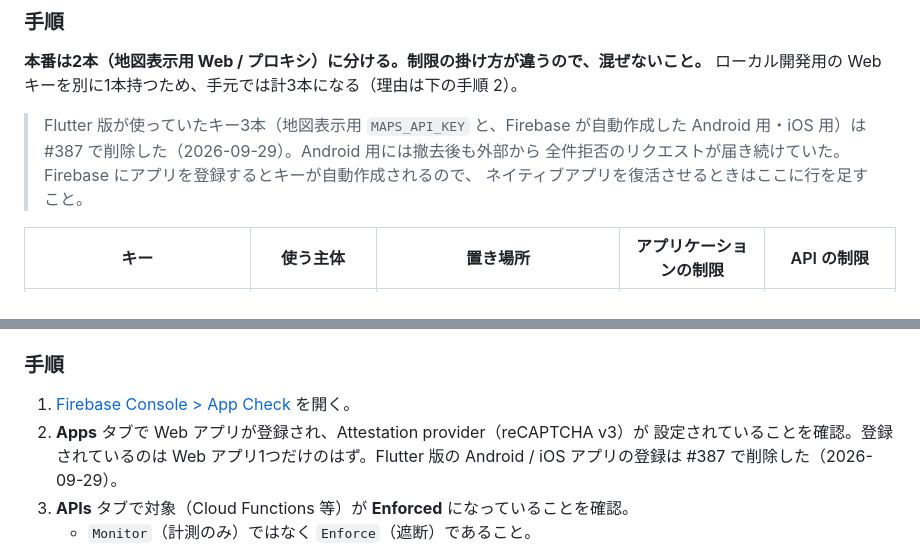
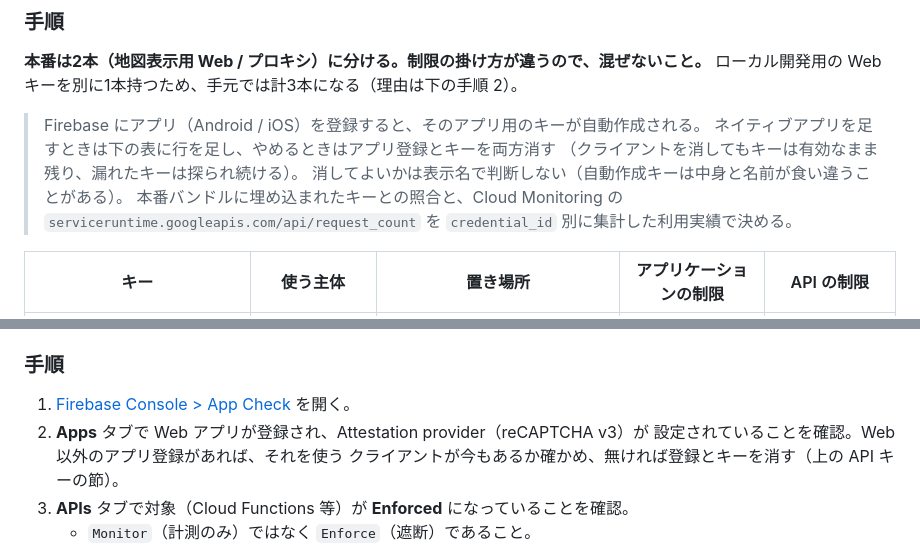
Before and after one commit to t0m0m0/aruku, a Markdown page: docs/security_hardening.md, 2 parts joined by grey strips. Drawn GitHub-style.

Commit message:
fix(#387): レビュー指摘 - 手順書から実施記録を外し、再利用できる手順だけにする
security_hardening.md は「実施したかは書かない（進捗の正本は issue #75）」と冒頭で定めている。
削除日つきの記述は、アプリやキーを戻した時点で嘘になる。実施記録は直前2コミットの
コミットログに残っているので、手順書には判断基準（本番バンドル照合・キー別の利用実績）と
「登録とキーを両方消す」手順だけを残す。

Co-Authored-By: Claude Opus 5.5 <noreply@anthropic.com>

```diff
--- a/docs/security_hardening.md
+++ b/docs/security_hardening.md
@@ -30,10 +30,12 @@
 **本番は2本（地図表示用 Web / プロキシ）に分ける。制限の掛け方が違うので、混ぜないこと。**
 ローカル開発用の Web キーを別に1本持つため、手元では計3本になる（理由は下の手順 2）。
 
-> Flutter 版が使っていたキー3本（地図表示用 `MAPS_API_KEY` と、Firebase が自動作成した
-> Android 用・iOS 用）は #387 で削除した（2026-09-29）。Android 用には撤去後も外部から
-> 全件拒否のリクエストが届き続けていた。Firebase にアプリを登録するとキーが自動作成されるので、
-> ネイティブアプリを復活させるときはここに行を足すこと。
+> Firebase にアプリ（Android / iOS）を登録すると、そのアプリ用のキーが自動作成される。
+> ネイティブアプリを足すときは下の表に行を足し、やめるときはアプリ登録とキーを両方消す
+> （クライアントを消してもキーは有効なまま残り、漏れたキーは探られ続ける）。
+> 消してよいかは表示名で判断しない（自動作成キーは中身と名前が食い違うことがある）。
+> 本番バンドルに埋め込まれたキーとの照合と、Cloud Monitoring の
+> `serviceruntime.googleapis.com/api/request_count` を `credential_id` 別に集計した利用実績で決める。
 
 | キー | 使う主体 | 置き場所 | アプリケーションの制限 | API の制限 |
 |---|---|---|---|---|
@@ -125,8 +127,8 @@
 
 1. [Firebase Console > App Check](https://console.firebase.google.com/) を開く。
 2. **Apps** タブで Web アプリが登録され、Attestation provider（reCAPTCHA v3）が
-   設定されていることを確認。登録されているのは Web アプリ1つだけのはず。Flutter 版の
-   Android / iOS アプリの登録は #387 で削除した（2026-09-29）。
+   設定されていることを確認。Web 以外のアプリ登録があれば、それを使う
+   クライアントが今もあるか確かめ、無ければ登録とキーを消す（上の API キーの節）。
 3. **APIs** タブで対象（Cloud Functions 等）が **Enforced** になっていることを確認。
    - `Monitor`（計測のみ）ではなく `Enforce`（遮断）であること。
 4. Functions 側コードで App Check トークン検証が有効か確認:
```
